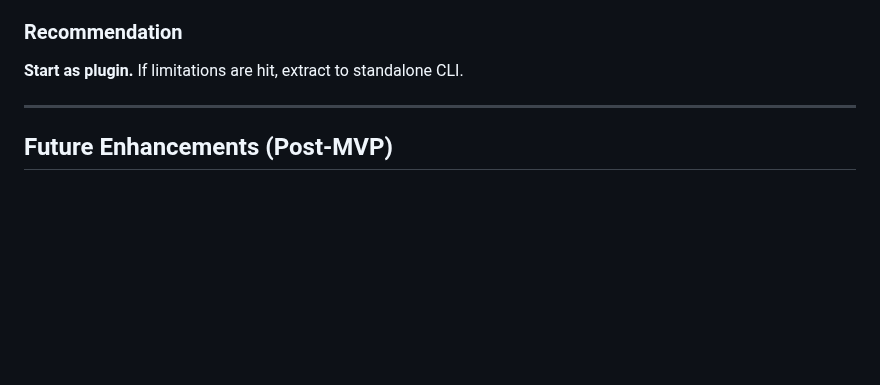
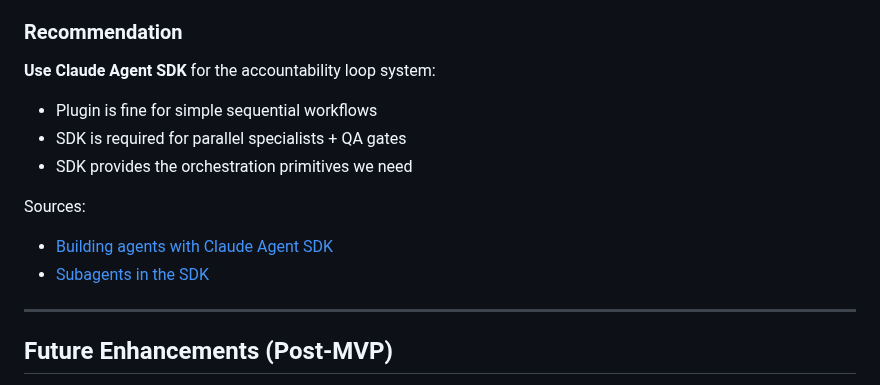
Before and after one commit to shootdaj/claudectl, a Markdown page: docs/MULTI-AGENT-PLAN.md, the part around one of its changes. Rendered like a GitHub page; blank space fills up the shorter version.

```diff
--- a/docs/MULTI-AGENT-PLAN.md
+++ b/docs/MULTI-AGENT-PLAN.md
@@ -409,7 +435,14 @@ claude-team-plugin/
 
 ### Recommendation
 
-**Start as plugin.** If limitations are hit, extract to standalone CLI.
+**Use Claude Agent SDK** for the accountability loop system:
+- Plugin is fine for simple sequential workflows
+- SDK is required for parallel specialists + QA gates
+- SDK provides the orchestration primitives we need
+
+Sources:
+- [Building agents with Claude Agent SDK](https://www.anthropic.com/engineering/building-agents-with-the-claude-agent-sdk)
+- [Subagents in the SDK](https://platform.claude.com/docs/en/agent-sdk/subagents)
 
 ---
 
```
Also changed, not shown: other parts of docs/MULTI-AGENT-PLAN.md (+58 -32 lines), README.md (+2 -12 lines).
